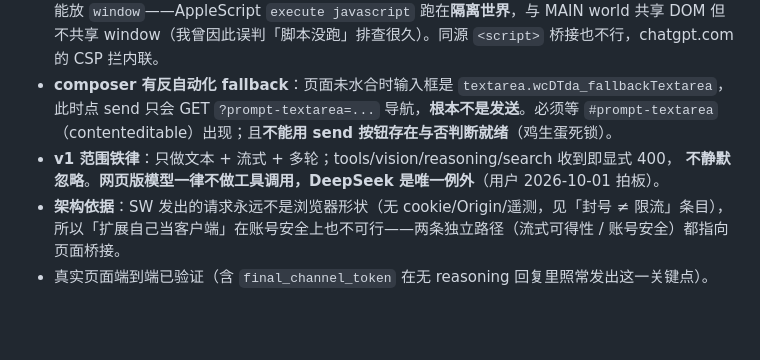
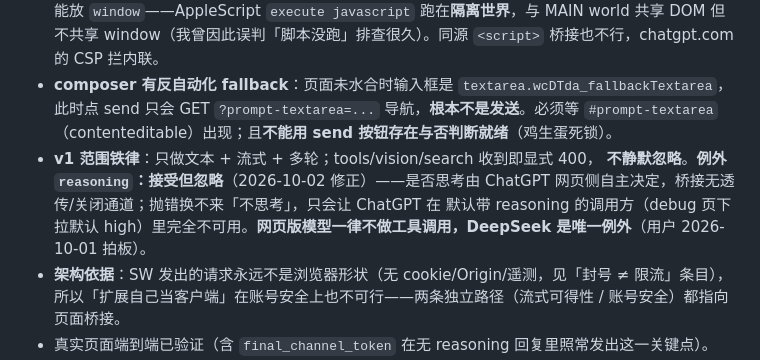
Before and after one commit to lixianmin/deep.api, a Markdown page: docs/01.memory.md, the part around the change. Rendered like a GitHub page; blank space fills up the shorter version.

Commit message:
docs: 同步 v1 范围铁律——reasoning 改为接受但忽略
实现已改（fix/chatgpt-v1-guard-reasoning），memory 与本计划原文仍写
「reasoning 收到即 400」，与实现直接矛盾，会误导后续维护者。
memory 是活文档直接改；plan 作为当时的记录不改写原文，在文首加修正说明。

实测依据：debug 页 reasoning 下拉默认 high 且每次请求都带，原守卫让 ChatGPT
在 debug 页完全不可用（用户截图）。是否思考由 ChatGPT 网页侧自主决定，桥接
没有透传或关闭通道——抛错换不来「不思考」，只会把整条路径堵死。
tools/vision/search 仍拒，那是真实能力缺失。

```diff
--- a/docs/01.memory.md
+++ b/docs/01.memory.md
@@ -55,8 +55,10 @@
 - **composer 有反自动化 fallback**：页面未水合时输入框是 `textarea.wcDTda_fallbackTextarea`，
   此时点 send 只会 GET `?prompt-textarea=...` 导航，**根本不是发送**。必须等
   `#prompt-textarea`（contenteditable）出现；且**不能用 send 按钮存在与否判断就绪**（鸡生蛋死锁）。
-- **v1 范围铁律**：只做文本 + 流式 + 多轮；tools/vision/reasoning/search 收到即显式 400，
-  **不静默忽略**。**网页版模型一律不做工具调用，DeepSeek 是唯一例外**（用户 2026-10-01 拍板）。
+- **v1 范围铁律**：只做文本 + 流式 + 多轮；tools/vision/search 收到即显式 400，
+  **不静默忽略**。**例外 `reasoning`：接受但忽略**（2026-10-02 修正）——是否思考由
+  ChatGPT 网页侧自主决定，桥接无透传/关闭通道；抛错换不来「不思考」，只会让 ChatGPT 在
+  默认带 reasoning 的调用方（debug 页下拉默认 high）里完全不可用。**网页版模型一律不做工具调用，DeepSeek 是唯一例外**（用户 2026-10-01 拍板）。
 - **架构依据**：SW 发出的请求永远不是浏览器形状（无 cookie/Origin/遥测，见「封号 ≠ 限流」条目），
   所以「扩展自己当客户端」在账号安全上也不可行——两条独立路径（流式可得性 / 账号安全）都指向页面桥接。
 - 真实页面端到端已验证（含 `final_channel_token` 在无 reasoning 回复里照常发出这一关键点）。
```
Also changed, not shown: 1 other file.
